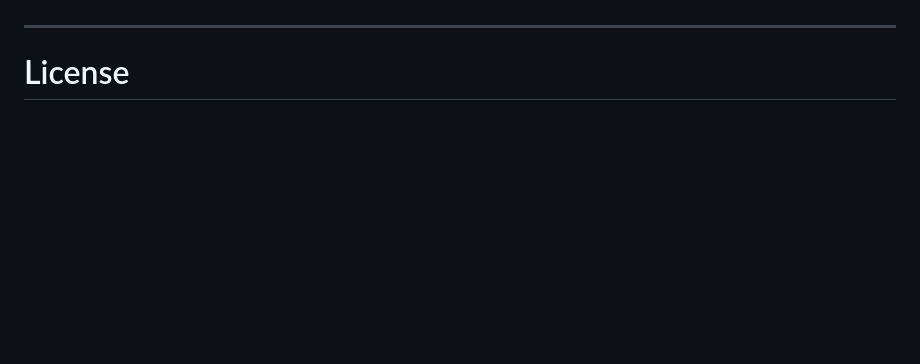
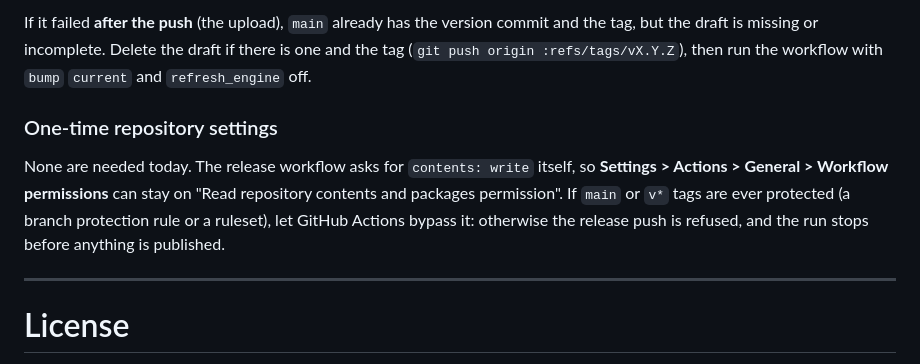
Before and after one commit to mtgtoolkit/kirigami, a Markdown page: README.md, the part around one of its changes. GitHub-like rendering; blank space fills up the shorter version.

Commit message:
docs: explain how to cut a release and add the CI badge

```diff
--- a/README.md
+++ b/README.md
@@ -463,3 +527,13 @@ Kirigami releases are published on [GitHub Releases](https://github.com/mtgtoolk
+If it failed **after the push** (the upload), `main` already has the version commit and the tag, but the
+draft is missing or incomplete. Delete the draft if there is one and the tag
+(`git push origin :refs/tags/vX.Y.Z`), then run the workflow with `bump` `current` and `refresh_engine` off.
+
+### One-time repository settings
+
+None are needed today. The release workflow asks for `contents: write` itself, so **Settings > Actions >
+General > Workflow permissions** can stay on "Read repository contents and packages permission". If `main`
+or `v*` tags are ever protected (a branch protection rule or a ruleset), let GitHub Actions bypass it:
+otherwise the release push is refused, and the run stops before anything is published.
 
 ---
 
```
Also changed, not shown: other parts of README.md (+65 -1 lines).
